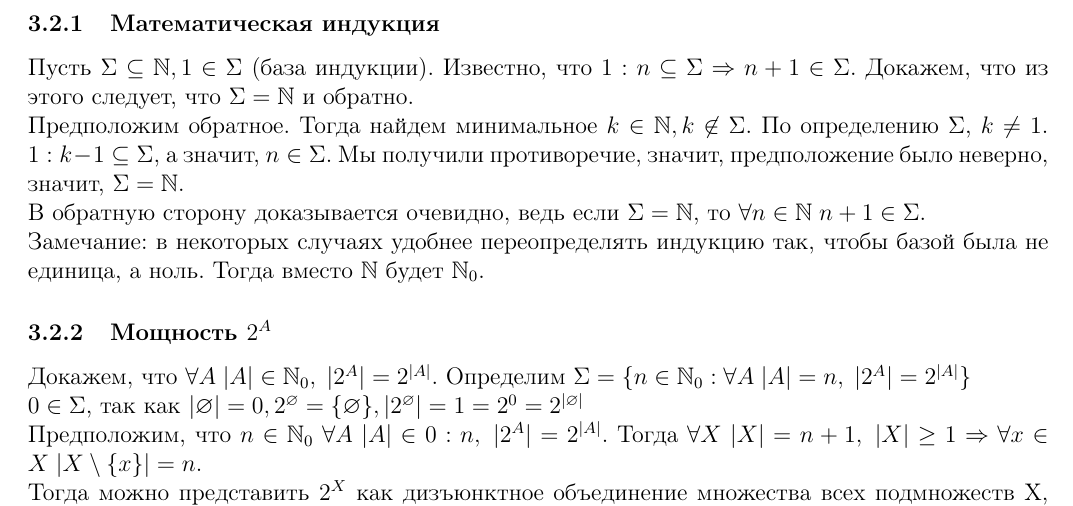
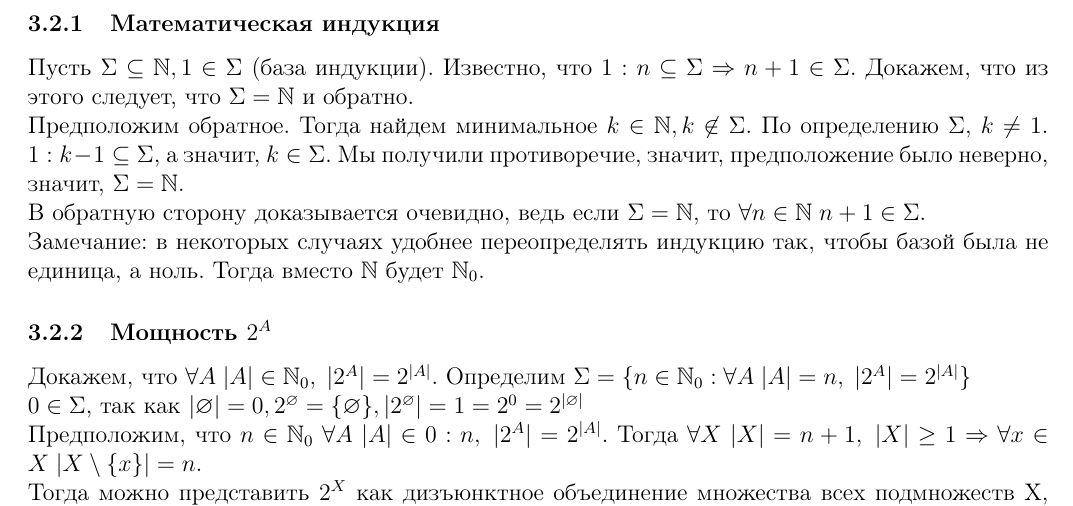
Before and after one commit to AlekseiPrivalihin/NotesDM, a LaTeX document (src/NotesDM.tex, which reads src/140918.tex): part of page 8 of 56, cut so that both start at the same text. Compiled offline with pdfLaTeX.

Commit message:
Fixed clause 3.2.1 in a lecture dated 09/14/18

```diff
--- a/src/140918.tex
+++ b/src/140918.tex
@@ -1,7 +1,7 @@
 \subsection{14.09.18}
 \subsubsection{Математическая индукция}
 Пусть $\Sigma \subseteq \mathbb{N}, 1 \in \Sigma$ (база индукции). Известно, что $1:n \subseteq \Sigma \Rightarrow n + 1 \in \Sigma$. Докажем, что из этого следует, что $\Sigma = \mathbb{N}$ и обратно.\\
-Предположим обратное. Тогда найдем минимальное $k \in \mathbb{N}, k \not\in \Sigma$. По определению $\Sigma$, $k \not= 1$. $1:k - 1 \subseteq \Sigma$, а значит, $n \in \Sigma$. Мы получили противоречие, значит, предположение было неверно, значит, $\Sigma = \mathbb{N}$.\\
+Предположим обратное. Тогда найдем минимальное $k \in \mathbb{N}, k \not\in \Sigma$. По определению $\Sigma$, $k \not= 1$. $1:k - 1 \subseteq \Sigma$, а значит, $k \in \Sigma$. Мы получили противоречие, значит, предположение было неверно, значит, $\Sigma = \mathbb{N}$.\\
 В обратную сторону доказывается очевидно, ведь если $\Sigma = \mathbb{N}$, то $\forall n \in \mathbb{N} \; n + 1 \in \Sigma$.\\
 Замечание: в некоторых случаях удобнее переопределять индукцию так, чтобы базой была не единица, а ноль. Тогда вместо $\mathbb{N}$ будет $\mathbb{N}_0$.
 \subsubsection{Мощность $2^A$}
```
